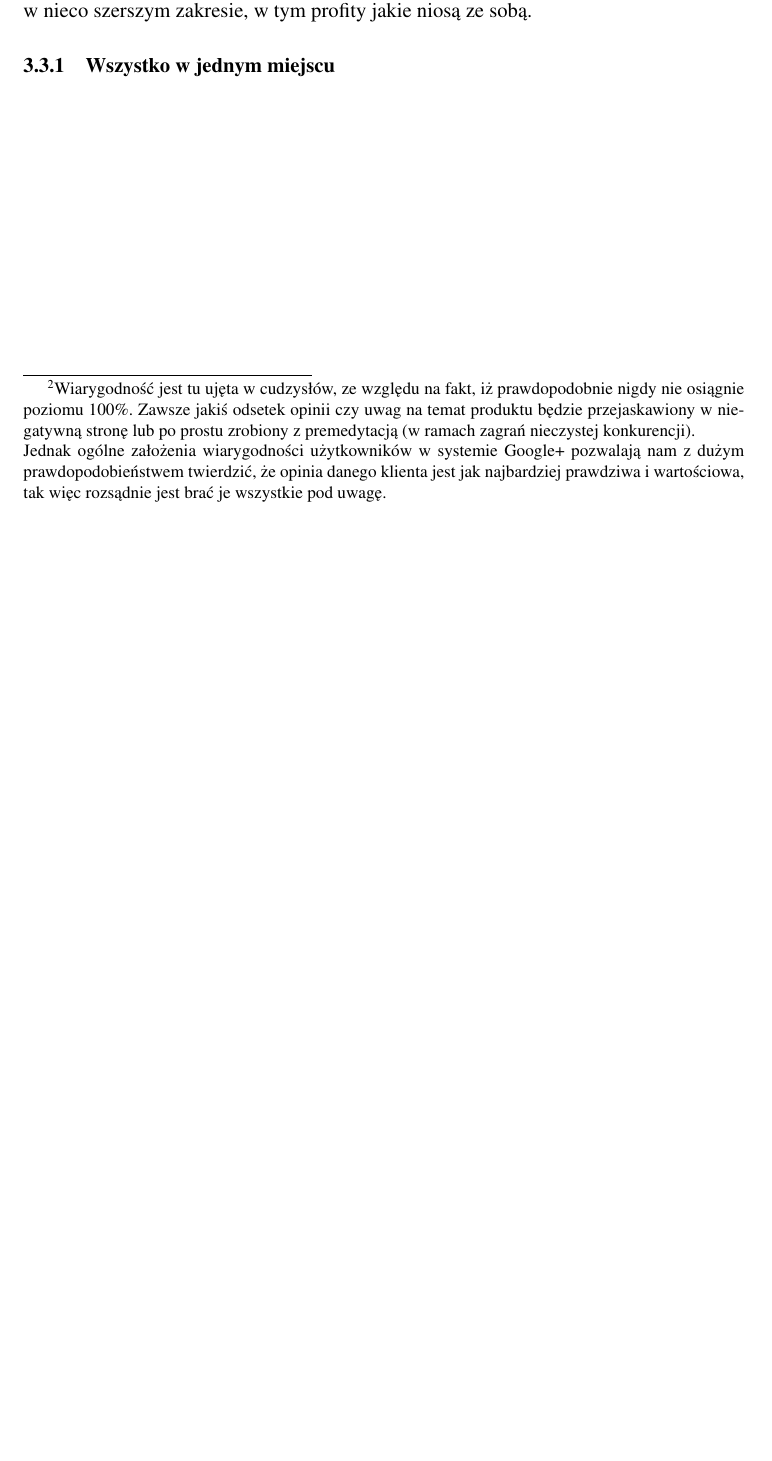
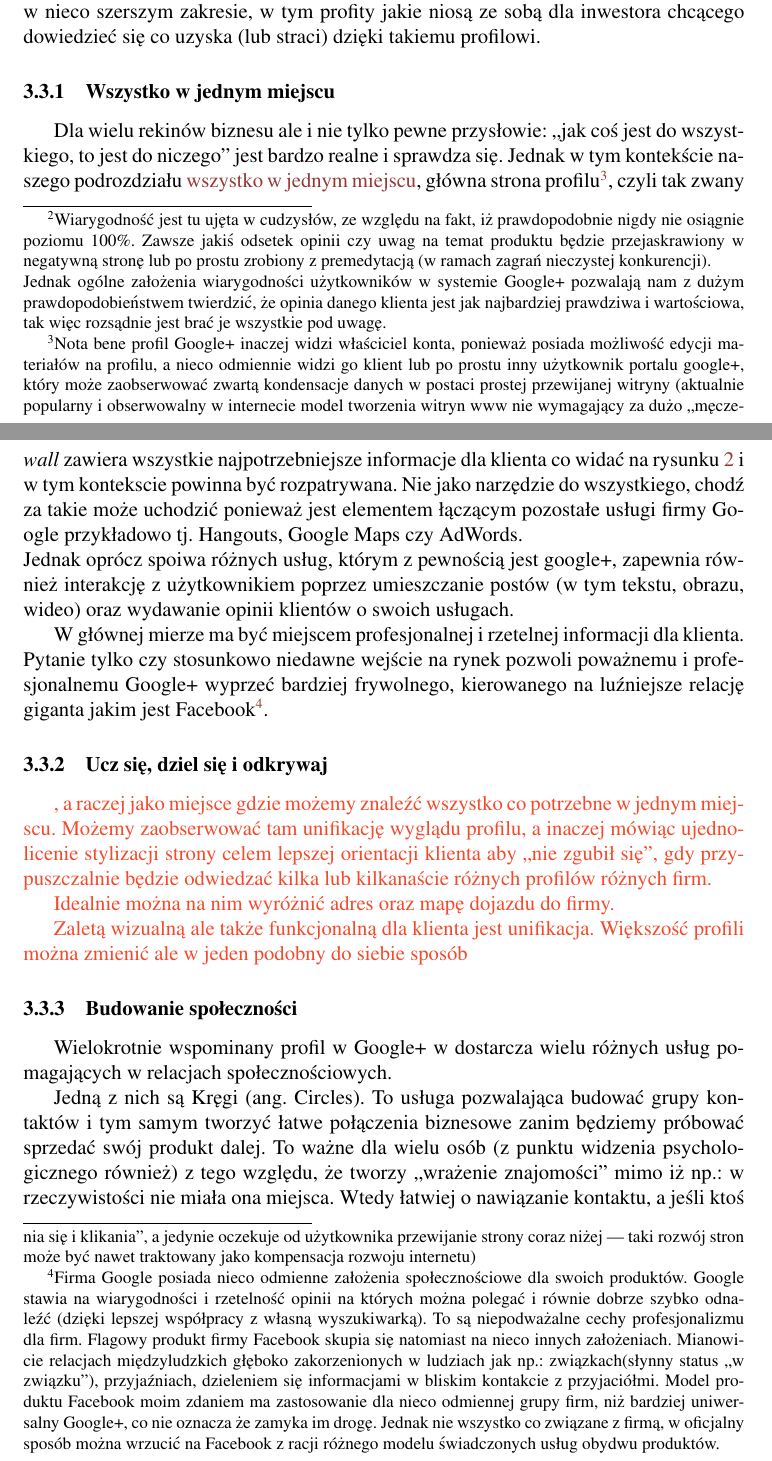
Before and after one commit to egel/promoting-in-social-media, a LaTeX paper (document.tex, which reads cha_content.tex): part of page 8 of 10 before the commit and two parts of pages 8 and 9 of 12 after it, the two joined at a grey line, cut so that both start at the same text, the shorter picture padded with empty space. Compiled offline with pdfLaTeX.

Commit message:
Added new content; Update pdf

```diff
--- a/cha_content.tex
+++ b/cha_content.tex
@@ -120,5 +120,5 @@ Panel Google+ dostarcza m.in:
 
 \subsection{Możliwości promocji w Google+}
 \
-Model promocji działalności w Google+ jest dość jasny --- tworząc własny profil lub inaczej stronę (ang. \textit{wall}) umieszczamy wszystkie rzeczy dotyczące firmy tj. informacje oraz mapę dojazdu do firmy, tworzymy posty z atrakcyjnymi ofertami usługami lub produktów, a w zamian uzyskujemy ogromne i w miarę możliwości wiarygodne\footnote{Wiarygodność jest tu ujęta w cudzysłów, ze względu na fakt, iż prawdopodobnie nigdy nie osiągnie poziomu 100\%. Zawsze jakiś odsetek opinii czy uwag na temat produktu będzie przejaskawiony w niegatywną stronę lub po prostu zrobiony z premedytacją (w ramach zagrań nieczystej konkurencji).\\ Jednak ogólne założenia wiarygodności użytkowników w systemie Google+ pozwalają nam z dużym prawdopodobieństwem twierdzić, że opinia danego klienta jest jak najbardziej prawdziwa i wartościowa, tak więc rozsądnie jest brać je wszystkie pod uwagę.} miejsce zwrotów opinni wśród użytkowników, który skorzystali z naszych usług.
+Model promocji działalności w Google+ jest dość jasny --- tworząc własny profil lub inaczej stronę (ang. \textit{wall}) umieszczamy wszystkie rzeczy dotyczące firmy tj. informacje oraz mapę dojazdu do firmy, tworzymy posty z atrakcyjnymi ofertami usługami lub produktów, a w zamian uzyskujemy ogromne i w miarę możliwości wiarygodne\footnote{Wiarygodność jest tu ujęta w cudzysłów, ze względu na fakt, iż prawdopodobnie nigdy nie osiągnie poziomu 100\%. Zawsze jakiś odsetek opinii czy uwag na temat produktu będzie przejaskrawiony w negatywną stronę lub po prostu zrobiony z premedytacją (w ramach zagrań nieczystej konkurencji).\\ Jednak ogólne założenia wiarygodności użytkowników w systemie Google+ pozwalają nam z dużym prawdopodobieństwem twierdzić, że opinia danego klienta jest jak najbardziej prawdziwa i wartościowa, tak więc rozsądnie jest brać je wszystkie pod uwagę.} miejsce zwrotów opinii wśród użytkowników, który skorzystali z naszych usług.
 
@@ -126,6 +126,32 @@ Model promocji działalności w Google+ jest dość jasny --- tworząc własny p
 
-To jednak tylko ogólny zarys wstępu do poszczególnych kanałów jakie oferuje Google+. W dalszej części omówimy bardziej szczegółowo poszczególne możliwości usługi w nieco szerszym zakresie, w tym profity jakie niosą ze sobą.
+Jak widać na rysunku \ref{fig:sample-google-plus-company-profile-page} przedstawiającym schludny, stonowany, firmowy profil Google+ jednej z Krakowskich restauracji, który posłuży nam jedynie jako wstępny szablon informacji o modelach promowania się wraz z siecią google+.
+
+To jednak tylko ogólny zarys wstępu do poszczególnych kanałów jakie oferuje Google+. W dalszej części omówimy bardziej szczegółowo poszczególne możliwości usługi w nieco szerszym zakresie, w tym profity jakie niosą ze sobą dla inwestora chcącego dowiedzieć się co uzyska (lub straci) dzięki takiemu profilowi.
+
+\subsubsection{\nmu Wszystko w jednym miejscu}
+\label{subsubsec:wszystko-w-jednym-miejscu}
+Dla wielu rekinów biznesu ale i nie tylko pewne przysłowie: ,,jak coś jest  do wszystkiego, to jest do niczego'' jest bardzo realne i sprawdza się. Jednak w tym kontekście naszego podrozdziału \lnameref{subsubsec:wszystko-w-jednym-miejscu}, główna strona profilu\footnote{Nota bene profil Google+ inaczej widzi właściciel konta, ponieważ posiada możliwość edycji materiałów na profilu, a nieco odmiennie widzi go klient lub po prostu inny użytkownik portalu google+, który może zaobserwować zwartą kondensacje danych w postaci prostej przewijanej witryny (aktualnie popularny i obserwowalny w internecie model tworzenia witryn www nie wymagający za dużo ,,męczenia się i klikania'', a jedynie oczekuje od użytkownika przewijanie strony coraz niżej --- taki rozwój stron może być nawet traktowany jako kompensacja rozwoju internetu)}, czyli tak zwany \textit{wall} zawiera wszystkie najpotrzebniejsze informacje dla klienta co widać na rysunku \ref{fig:sample-google-plus-company-profile-page} i w tym kontekscie powinna być rozpatrywana. Nie jako narzędzie do wszystkiego, chodź za takie może uchodzić ponieważ jest elementem łączącym pozostałe usługi firmy Google przykładowo tj. Hangouts, Google Maps czy AdWords.
+
+\noindent Jednak oprócz spoiwa różnych usług, którym z pewnością jest google+, zapewnia również interakcję z użytkownikiem poprzez umieszczanie postów (w tym tekstu, obrazu, wideo) oraz wydawanie opinii klientów o swoich usługach.
+
+W głównej mierze ma być miejscem profesjonalnej i rzetelnej informacji dla klienta. Pytanie tylko czy stosunkowo niedawne wejście na rynek pozwoli poważnemu i profesjonalnemu Google+ wyprzeć bardziej frywolnego, kierowanego na luźniejsze relację giganta jakim jest Facebook\footnote{Firma Google posiada nieco odmienne założenia społecznościowe dla swoich produktów. Google stawia na wiarygodności i rzetelność opinii na których można polegać i równie dobrze szybko odnaleźć (dzięki lepszej współpracy z własną wyszukiwarką). To są niepodważalne cechy profesjonalizmu dla firm.
+Flagowy produkt firmy Facebook skupia się natomiast na nieco innych założeniach. Mianowicie relacjach międzyludzkich głęboko zakorzenionych w ludziach jak np.: związkach(słynny status ,,w związku''), przyjaźniach, dzieleniem się informacjami w bliskim kontakcie z przyjaciółmi. Model produktu Facebook moim zdaniem ma zastosowanie dla nieco odmiennej grupy firm, niż bardziej uniwersalny Google+, co nie oznacza że zamyka im drogę. Jednak nie wszystko co związane z firmą, w oficjalny sposób można wrzucić na Facebook z racji różnego modelu świadczonych usług obydwu produktów.}.
+
+%--------------------------
+
+\subsubsection{Ucz się, dziel się i odkrywaj}
+\red{
+, a raczej jako miejsce gdzie możemy znaleźć wszystko co potrzebne w jednym miejscu. Możemy zaobserwować tam unifikację wyglądu profilu, a inaczej mówiąc ujednolicenie stylizacji strony celem lepszej orientacji klienta aby ,,nie zgubił się'', gdy przypuszczalnie będzie odwiedzać kilka lub kilkanaście różnych profilów różnych firm.
+
+Idealnie można na nim wyróżnić adres oraz mapę dojazdu do firmy.
+
+Zaletą wizualną ale także funkcjonalną dla klienta jest unifikacja. Większość profili można zmienić ale w jeden podobny do siebie sposób
+}
+
+\subsubsection{Budowanie społeczności}
+Wielokrotnie wspominany profil w Google+ w dostarcza wielu różnych usług pomagających w relacjach społecznościowych.
+
+Jedną z nich są Kręgi (ang. Circles). To usługa pozwalająca budować grupy kontaktów i tym samym tworzyć łatwe połączenia biznesowe zanim będziemy próbować sprzedać swój produkt dalej. To ważne dla wielu osób (z punktu widzenia psychologicznego również) z tego względu, że tworzy ,,wrażenie znajomości'' mimo iż np.: w rzeczywistości nie miała ona miejsca. Wtedy łatwiej o nawiązanie kontaktu, a jeśli ktoś ma go z swoich kontaktach i spodoba się to efekt domina rozprzestrzenia się samoistnie --- to bardzo prosta i przydatna rzecz podczas promocji własnej firmy dalej w świat.
 
 
-\subsubsection{Wszystko w jednym miejscu}
 
```
Also changed, not shown: document.pdf, cha_content.tex (34 more changed lines).
